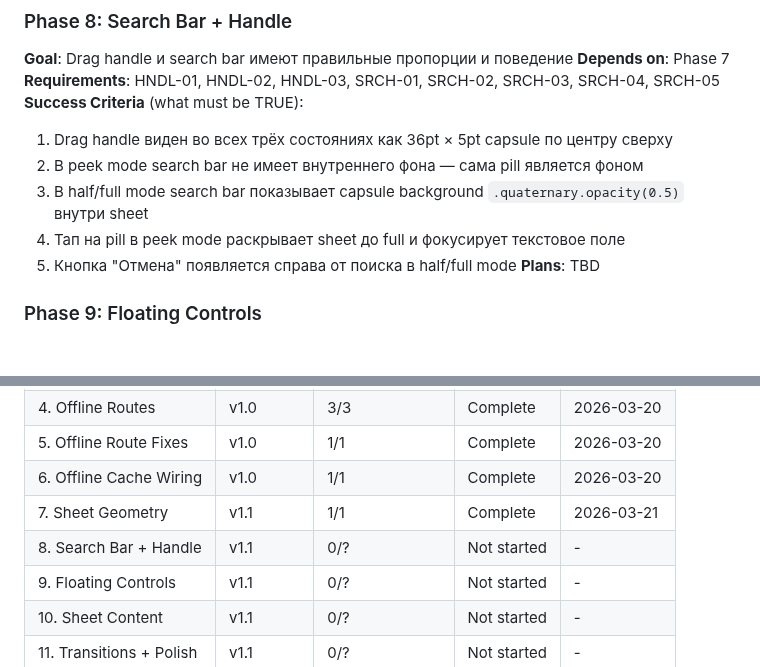
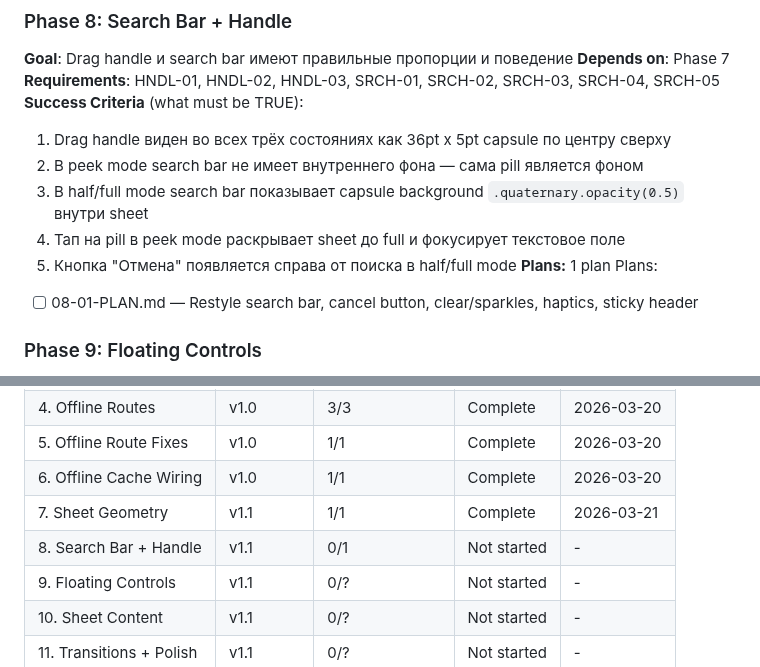
Before and after one commit to russiankendricklamar/Travel-app, a Markdown page: .planning/ROADMAP.md, 2 parts joined by grey strips. Rendered like a GitHub page; blank space fills up the shorter version.

Commit message:
docs(08-search-bar-handle): create phase plan
1 plan, 1 wave: restyle search bar (17pt icon/font, RoundedRectangle(10),
clear/sparkles exclusion, haptics, peek->half, cancel stays at half,
sticky header in full mode). Single-file edit to MapSearchContent.swift.

```diff
--- a/.planning/ROADMAP.md
+++ b/.planning/ROADMAP.md
@@ -52,12 +52,14 @@ Plans:
 **Depends on**: Phase 7
 **Requirements**: HNDL-01, HNDL-02, HNDL-03, SRCH-01, SRCH-02, SRCH-03, SRCH-04, SRCH-05
 **Success Criteria** (what must be TRUE):
-  1. Drag handle виден во всех трёх состояниях как 36pt × 5pt capsule по центру сверху
+  1. Drag handle виден во всех трёх состояниях как 36pt x 5pt capsule по центру сверху
   2. В peek mode search bar не имеет внутреннего фона — сама pill является фоном
   3. В half/full mode search bar показывает capsule background `.quaternary.opacity(0.5)` внутри sheet
   4. Тап на pill в peek mode раскрывает sheet до full и фокусирует текстовое поле
   5. Кнопка "Отмена" появляется справа от поиска в half/full mode
-**Plans**: TBD
+**Plans:** 1 plan
+Plans:
+- [ ] 08-01-PLAN.md — Restyle search bar, cancel button, clear/sparkles, haptics, sticky header
 
 ### Phase 9: Floating Controls
 **Goal**: Вертикальный стек кнопок справа от карты работает с native MapKit интеграцией
@@ -104,7 +106,7 @@ Plans:
 | 5. Offline Route Fixes | v1.0 | 1/1 | Complete | 2026-03-20 |
 | 6. Offline Cache Wiring | v1.0 | 1/1 | Complete | 2026-03-20 |
 | 7. Sheet Geometry | v1.1 | 1/1 | Complete   | 2026-03-21 |
-| 8. Search Bar + Handle | v1.1 | 0/? | Not started | - |
+| 8. Search Bar + Handle | v1.1 | 0/1 | Not started | - |
 | 9. Floating Controls | v1.1 | 0/? | Not started | - |
 | 10. Sheet Content | v1.1 | 0/? | Not started | - |
 | 11. Transitions + Polish | v1.1 | 0/? | Not started | - |
```
Also changed, not shown: other parts of .planning/ROADMAP.md (+1 -1 lines), 1 other file.
